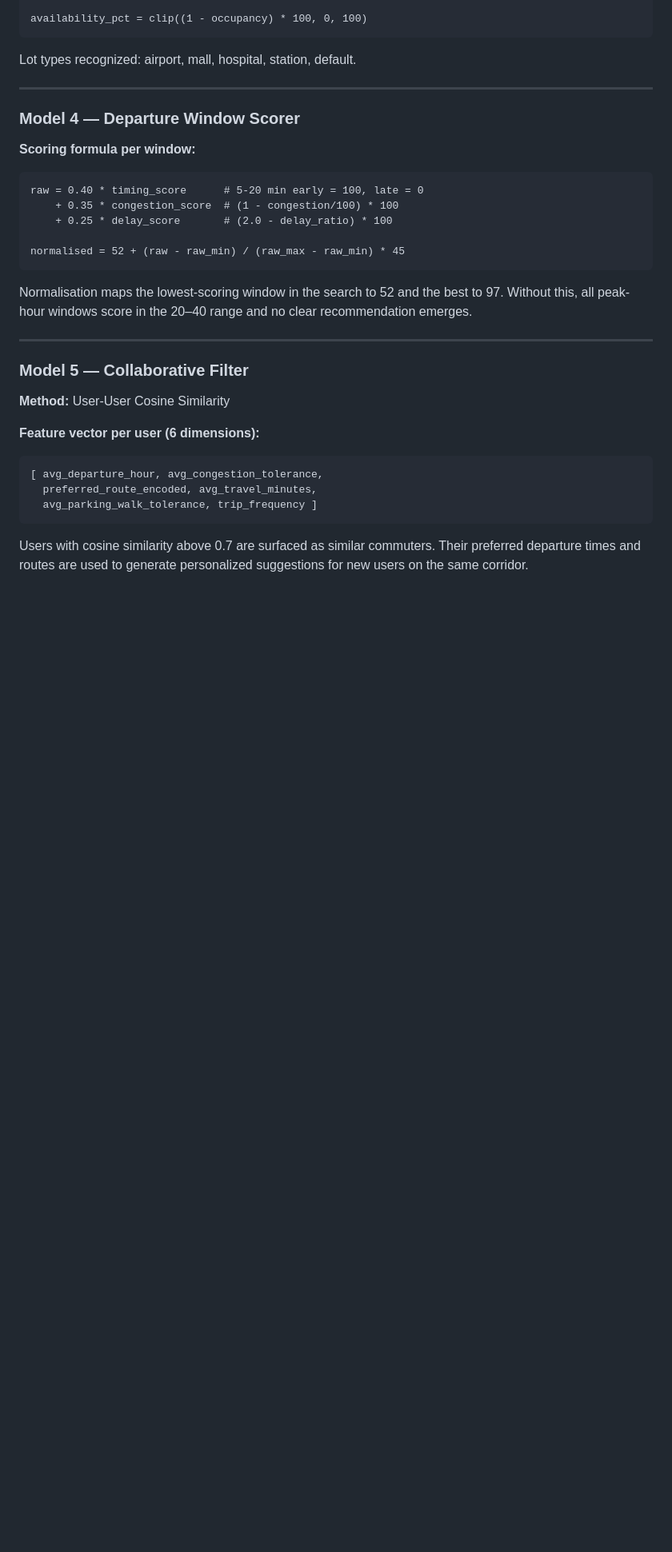
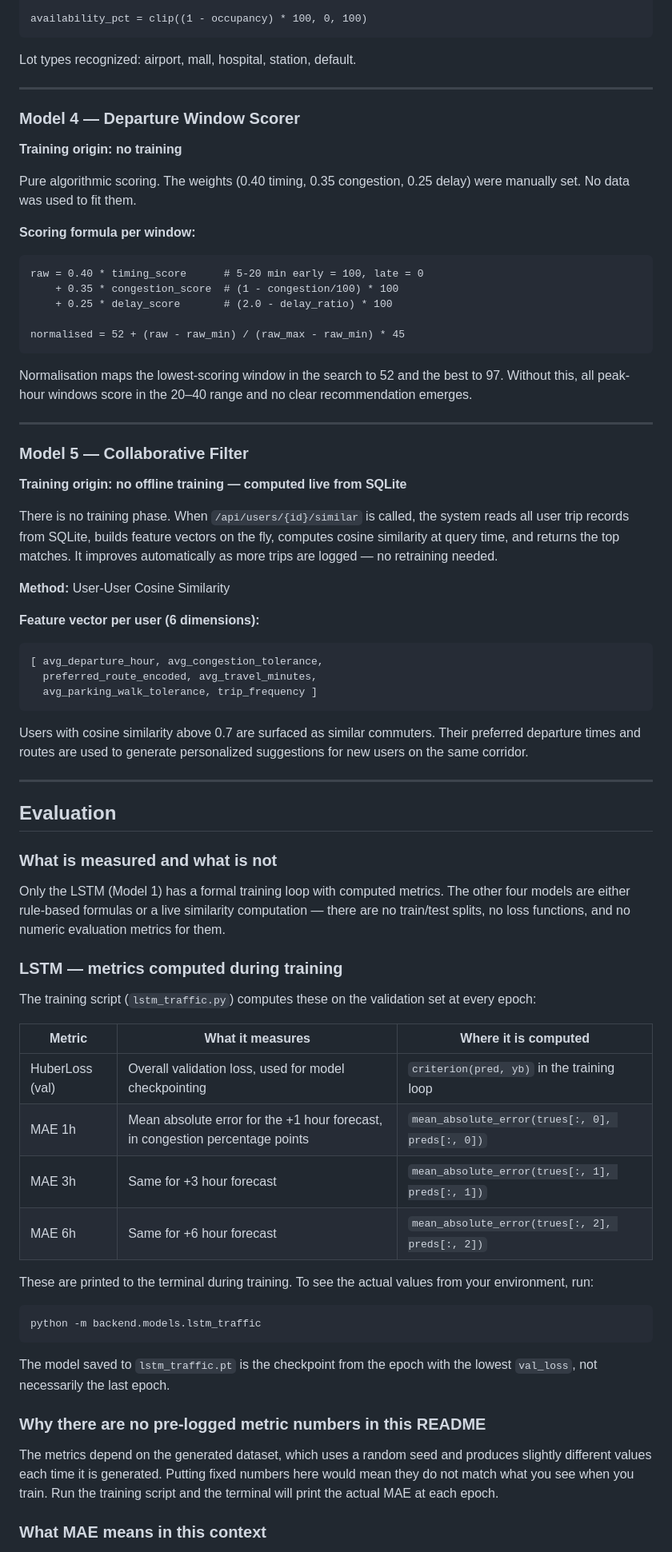
Before and after one commit to Jaggu04/TeamAjinkya_AIML_HORIZON26, a Markdown page: README.md, the part around one of its changes. Shown at 80% size. Rendered like a GitHub page; blank space fills up the shorter version.

````diff
--- a/README.md
+++ b/README.md
@@ -359,6 +379,10 @@ Lot types recognized: airport, mall, hospital, station, default.
 
 ### Model 4 — Departure Window Scorer
 
+**Training origin: no training**
+
+Pure algorithmic scoring. The weights (0.40 timing, 0.35 congestion, 0.25 delay) were manually set. No data was used to fit them.
+
 **Scoring formula per window:**
 
 ```
@@ -375,6 +399,10 @@ Normalisation maps the lowest-scoring window in the search to 52 and the best to
 
 ### Model 5 — Collaborative Filter
 
+**Training origin: no offline training — computed live from SQLite**
+
+There is no training phase. When `/api/users/{id}/similar` is called, the system reads all user trip records from SQLite, builds feature vectors on the fly, computes cosine similarity at query time, and returns the top matches. It improves automatically as more trips are logged — no retraining needed.
+
 **Method:** User-User Cosine Similarity
 
 **Feature vector per user (6 dimensions):**
@@ -386,3 +414,37 @@ Normalisation maps the lowest-scoring window in the search to 52 and the best to
 ```
 
 Users with cosine similarity above 0.7 are surfaced as similar commuters. Their preferred departure times and routes are used to generate personalized suggestions for new users on the same corridor.
+
+---
+
+## Evaluation
+
+### What is measured and what is not
+
+Only the LSTM (Model 1) has a formal training loop with computed metrics. The other four models are either rule-based formulas or a live similarity computation — there are no train/test splits, no loss functions, and no numeric evaluation metrics for them.
+
+### LSTM — metrics computed during training
+
+The training script (`lstm_traffic.py`) computes these on the validation set at every epoch:
+
+| Metric | What it measures | Where it is computed |
+|---|---|---|
+| HuberLoss (val) | Overall validation loss, used for model checkpointing | `criterion(pred, yb)` in the training loop |
+| MAE 1h | Mean absolute error for the +1 hour forecast, in congestion percentage points | `mean_absolute_error(trues[:, 0], preds[:, 0])` |
+| MAE 3h | Same for +3 hour forecast | `mean_absolute_error(trues[:, 1], preds[:, 1])` |
+| MAE 6h | Same for +6 hour forecast | `mean_absolute_error(trues[:, 2], preds[:, 2])` |
+
+These are printed to the terminal during training. To see the actual values from your environment, run:
+
+```bash
+python -m backend.models.lstm_traffic
+```
+
+The model saved to `lstm_traffic.pt` is the checkpoint from the epoch with the lowest `val_loss`, not necessarily the last epoch.
+
+### Why there are no pre-logged metric numbers in this README
+
+The metrics depend on the generated dataset, which uses a random seed and produces slightly different values each time it is generated. Putting fixed numbers here would mean they do not match what you see when you train. Run the training script and the terminal will print the actual MAE at each epoch.
+
+### What MAE means in this context
+
````
Also changed, not shown: other parts of README.md (+33 -12 lines).
